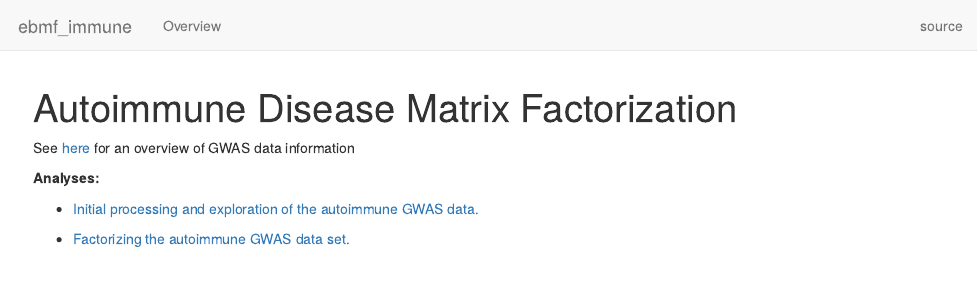
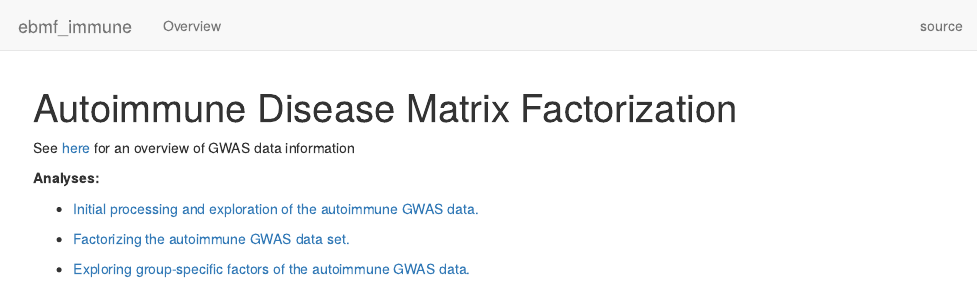
Before and after one commit to zq2209/ebmf_immune, an R Markdown document (analysis/index.Rmd): the page in a window 1100 px wide, from its top. Rendered offline with R 4.5, knitr and Pandoc, with nearby package versions; drawn as R Markdown's standard HTML page in place of the format the file asks for.

Commit message:
update webpage

```diff
--- a/analysis/index.Rmd
+++ b/analysis/index.Rmd
@@ -13,3 +13,5 @@ See [here](https://docs.google.com/spreadsheets/d/1SmX4JMabPz-nPkBrG63zJNYbph50J
 + [Initial processing and exploration of the autoimmune GWAS data.](autoimmune.html)
 
 + [Factorizing the autoimmune GWAS data set.](autoimmune_factors.html)
+
++ [Exploring group-specific factors of the autoimmune GWAS data.](autoimmune_group.html)
```
